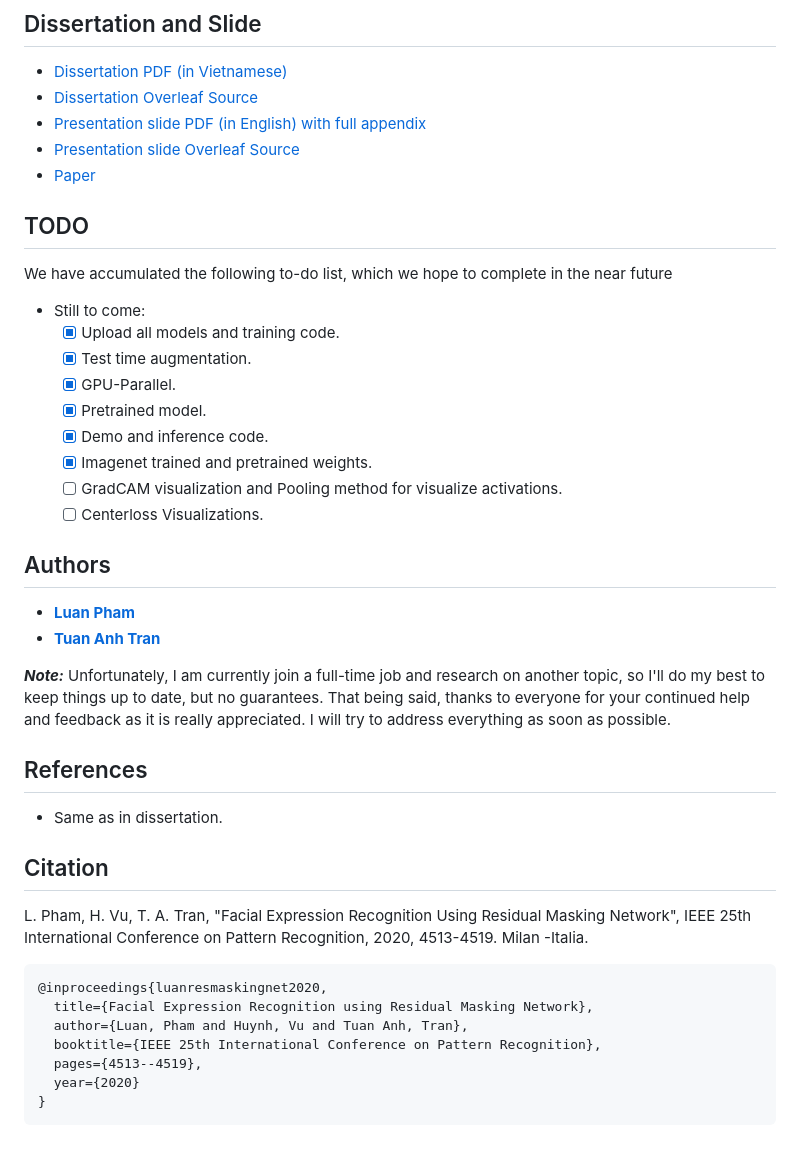
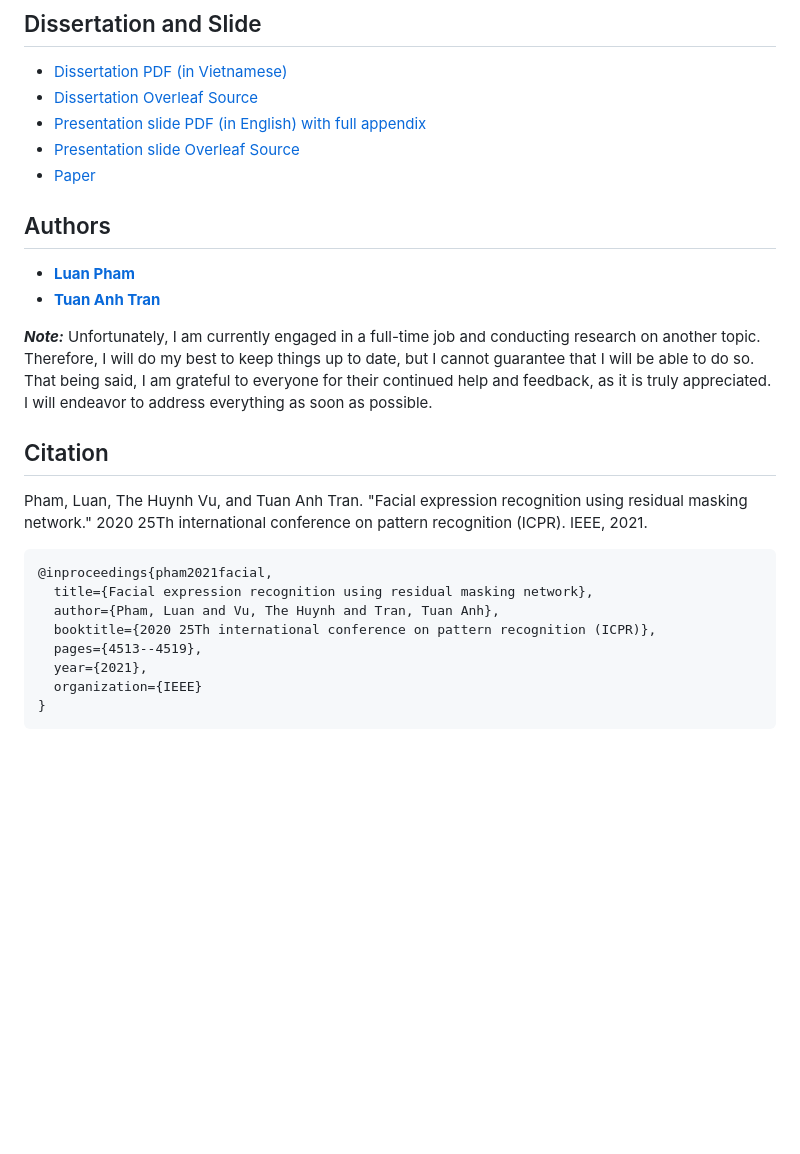
Before and after one commit to phamquiluan/ResidualMaskingNetwork, a Markdown page: README.md, the part around the change. Rendered like a GitHub page; blank space fills up the shorter version.

````diff
--- a/README.md
+++ b/README.md
@@ -206,20 +206,6 @@ I used no-weighted sum avarage ensemble method to fusing 7 different models toge
 - [Presentation slide Overleaf Source](https://www.overleaf.com/read/vxdhjvhvgwdn)
 - [Paper](docs/paper.pdf)
 
-## TODO
-
-We have accumulated the following to-do list, which we hope to complete in the near future
-
-- Still to come:
-  - [x] Upload all models and training code.
-  - [x] Test time augmentation.
-  - [x] GPU-Parallel.
-  - [x] Pretrained model.
-  - [x] Demo and inference code.
-  - [x] Imagenet trained and pretrained weights.
-  - [ ] GradCAM visualization and Pooling method for visualize activations.
-  - [ ] Centerloss Visualizations.
-
 <p id="author"></p>
 
 ## Authors
@@ -227,24 +213,21 @@ We have accumulated the following to-do list, which we hope to complete in the n
 - [**Luan Pham**](https://github.com/phamquiluan)
 - [**Tuan Anh Tran**](https://github.com/phamquiluan)
 
-**_Note:_** Unfortunately, I am currently join a full-time job and research on another topic, so I'll do my best to keep things up to date, but no guarantees. That being said, thanks to everyone for your continued help and feedback as it is really appreciated. I will try to address everything as soon as possible.
+**_Note:_** Unfortunately, I am currently engaged in a full-time job and conducting research on another topic. Therefore, I will do my best to keep things up to date, but I cannot guarantee that I will be able to do so. That being said, I am grateful to everyone for their continued help and feedback, as it is truly appreciated. I will endeavor to address everything as soon as possible.
+
 
 <p id="references"></p>
 
-## References
-
-- Same as in dissertation.
-
 ## Citation
 
-L. Pham, H. Vu, T. A. Tran, "Facial Expression Recognition Using Residual Masking Network", IEEE 25th International Conference on Pattern Recognition, 2020, 4513-4519. Milan -Italia.
-
+Pham, Luan, The Huynh Vu, and Tuan Anh Tran. "Facial expression recognition using residual masking network." 2020 25Th international conference on pattern recognition (ICPR). IEEE, 2021.
 ```
-@inproceedings{luanresmaskingnet2020,
-  title={Facial Expression Recognition using Residual Masking Network},
-  author={Luan, Pham and Huynh, Vu and Tuan Anh, Tran},
-  booktitle={IEEE 25th International Conference on Pattern Recognition},
+@inproceedings{pham2021facial,
+  title={Facial expression recognition using residual masking network},
+  author={Pham, Luan and Vu, The Huynh and Tran, Tuan Anh},
+  booktitle={2020 25Th international conference on pattern recognition (ICPR)},
   pages={4513--4519},
-  year={2020}
+  year={2021},
+  organization={IEEE}
 }
 ```
````
